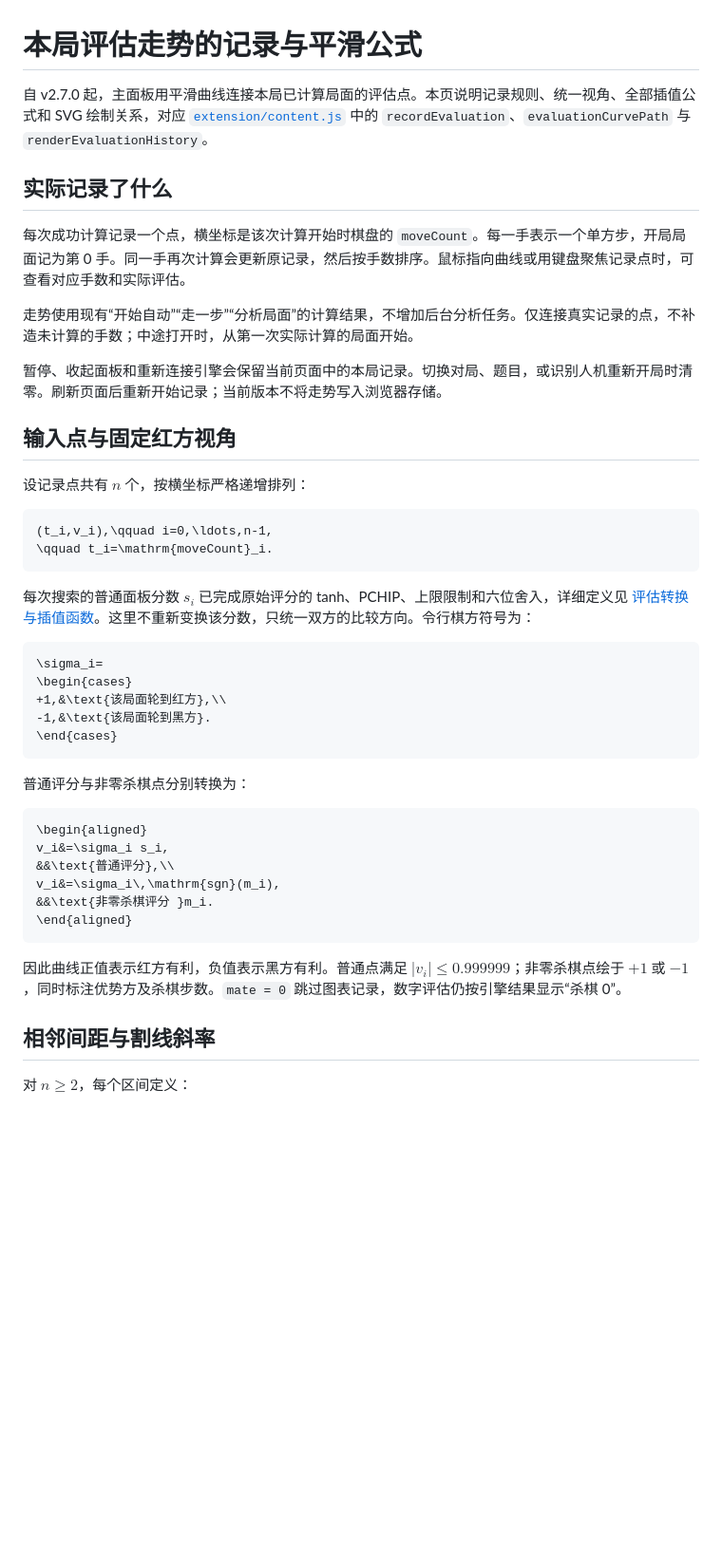
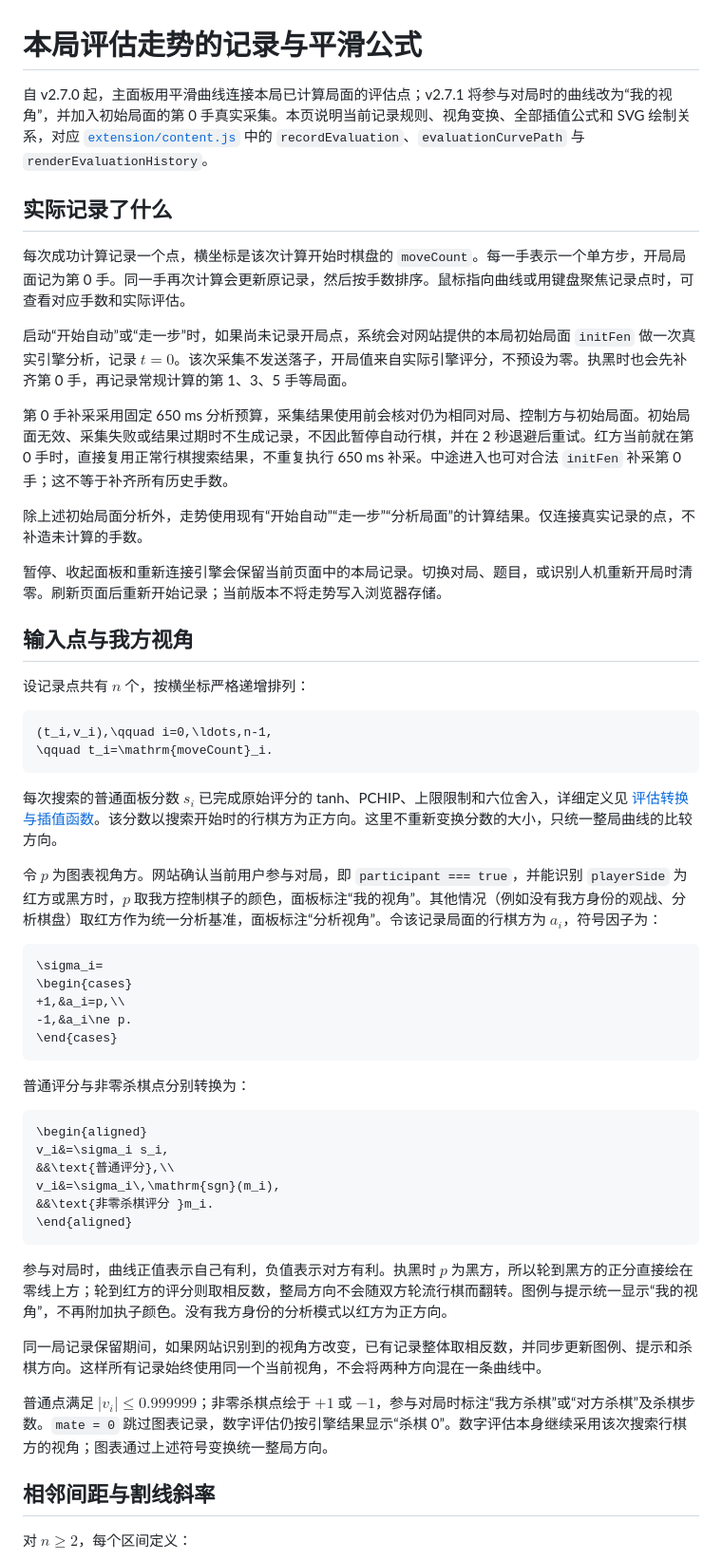
Before and after one commit to zhaopengbo-0702/xiangqi-quick-hands, a Markdown page: docs/evaluation-history.md, the part around the change. Shown at 95% size. GitHub-like rendering; blank space fills up the shorter version.

````diff
--- a/docs/evaluation-history.md
+++ b/docs/evaluation-history.md
@@ -1,16 +1,20 @@
 # 本局评估走势的记录与平滑公式
 
-自 v2.7.0 起，主面板用平滑曲线连接本局已计算局面的评估点。本页说明记录规则、统一视角、全部插值公式和 SVG 绘制关系，对应 [`extension/content.js`](../extension/content.js) 中的 `recordEvaluation`、`evaluationCurvePath` 与 `renderEvaluationHistory`。
+自 v2.7.0 起，主面板用平滑曲线连接本局已计算局面的评估点；v2.7.1 将参与对局时的曲线改为“我的视角”，并加入初始局面的第 0 手真实采集。本页说明当前记录规则、视角变换、全部插值公式和 SVG 绘制关系，对应 [`extension/content.js`](../extension/content.js) 中的 `recordEvaluation`、`evaluationCurvePath` 与 `renderEvaluationHistory`。
 
 ## 实际记录了什么
 
 每次成功计算记录一个点，横坐标是该次计算开始时棋盘的 `moveCount`。每一手表示一个单方步，开局局面记为第 0 手。同一手再次计算会更新原记录，然后按手数排序。鼠标指向曲线或用键盘聚焦记录点时，可查看对应手数和实际评估。
 
-走势使用现有“开始自动”“走一步”“分析局面”的计算结果，不增加后台分析任务。仅连接真实记录的点，不补造未计算的手数；中途打开时，从第一次实际计算的局面开始。
+启动“开始自动”或“走一步”时，如果尚未记录开局点，系统会对网站提供的本局初始局面 `initFen` 做一次真实引擎分析，记录 $`t=0`$。该次采集不发送落子，开局值来自实际引擎评分，不预设为零。执黑时也会先补齐第 0 手，再记录常规计算的第 1、3、5 手等局面。
+
+第 0 手补采采用固定 650 ms 分析预算，采集结果使用前会核对仍为相同对局、控制方与初始局面。初始局面无效、采集失败或结果过期时不生成记录，不因此暂停自动行棋，并在 2 秒退避后重试。红方当前就在第 0 手时，直接复用正常行棋搜索结果，不重复执行 650 ms 补采。中途进入也可对合法 `initFen` 补采第 0 手；这不等于补齐所有历史手数。
+
+除上述初始局面分析外，走势使用现有“开始自动”“走一步”“分析局面”的计算结果。仅连接真实记录的点，不补造未计算的手数。
 
 暂停、收起面板和重新连接引擎会保留当前页面中的本局记录。切换对局、题目，或识别人机重新开局时清零。刷新页面后重新开始记录；当前版本不将走势写入浏览器存储。
 
-## 输入点与固定红方视角
+## 输入点与我方视角
 
 设记录点共有 $`n`$ 个，按横坐标严格递增排列：
 
@@ -19,13 +23,15 @@
 \qquad t_i=\mathrm{moveCount}_i.
 ```
 
-每次搜索的普通面板分数 $`s_i`$ 已完成原始评分的 tanh、PCHIP、上限限制和六位舍入，详细定义见 [评估转换与插值函数](evaluation-mapping.md)。这里不重新变换该分数，只统一双方的比较方向。令行棋方符号为：
+每次搜索的普通面板分数 $`s_i`$ 已完成原始评分的 tanh、PCHIP、上限限制和六位舍入，详细定义见 [评估转换与插值函数](evaluation-mapping.md)。该分数以搜索开始时的行棋方为正方向。这里不重新变换分数的大小，只统一整局曲线的比较方向。
+
+令 $`p`$ 为图表视角方。网站确认当前用户参与对局，即 `participant === true`，并能识别 `playerSide` 为红方或黑方时，$`p`$ 取我方控制棋子的颜色，面板标注“我的视角”。其他情况（例如没有我方身份的观战、分析棋盘）取红方作为统一分析基准，面板标注“分析视角”。令该记录局面的行棋方为 $`a_i`$，符号因子为：
 
 ```math
 \sigma_i=
 \begin{cases}
-+1,&\text{该局面轮到红方},\\
--1,&\text{该局面轮到黑方}.
++1,&a_i=p,\\
+-1,&a_i\ne p.
 \end{cases}
 ```
 
@@ -40,7 +46,11 @@ v_i&=\sigma_i\,\mathrm{sgn}(m_i),
 \end{aligned}
 ```
 
-因此曲线正值表示红方有利，负值表示黑方有利。普通点满足 $`|v_i|\le0.999999`$；非零杀棋点绘于 $`+1`$ 或 $`-1`$，同时标注优势方及杀棋步数。`mate = 0` 跳过图表记录，数字评估仍按引擎结果显示“杀棋 0”。
+参与对局时，曲线正值表示自己有利，负值表示对方有利。执黑时 $`p`$ 为黑方，所以轮到黑方的正分直接绘在零线上方；轮到红方的评分则取相反数，整局方向不会随双方轮流行棋而翻转。图例与提示统一显示“我的视角”，不再附加执子颜色。没有我方身份的分析模式以红方为正方向。
+
+同一局记录保留期间，如果网站识别到的视角方改变，已有记录整体取相反数，并同步更新图例、提示和杀棋方向。这样所有记录始终使用同一个当前视角，不会将两种方向混在一条曲线中。
+
+普通点满足 $`|v_i|\le0.999999`$；非零杀棋点绘于 $`+1`$ 或 $`-1`$，参与对局时标注“我方杀棋”或“对方杀棋”及杀棋步数。`mate = 0` 跳过图表记录，数字评估仍按引擎结果显示“杀棋 0”。数字评估本身继续采用该次搜索行棋方的视角；图表通过上述符号变换统一整局方向。
 
 ## 相邻间距与割线斜率
 
````
Also changed, not shown: .github/releases/v2.7.1.md (added, +27 -0 lines), CHANGELOG.md (+22 -1 lines), README.md (+10 -8 lines), docs/assets/evaluation-history-panel.png, 6 other files.
